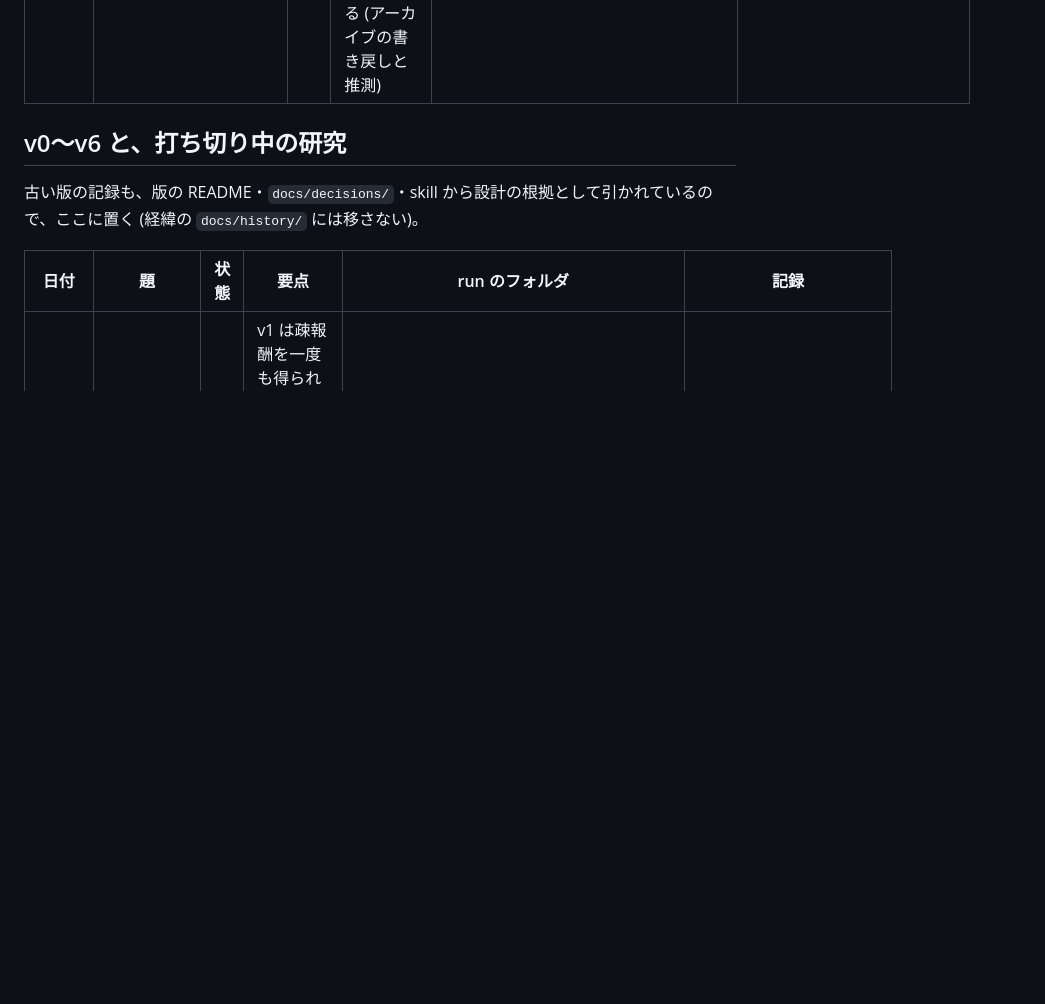
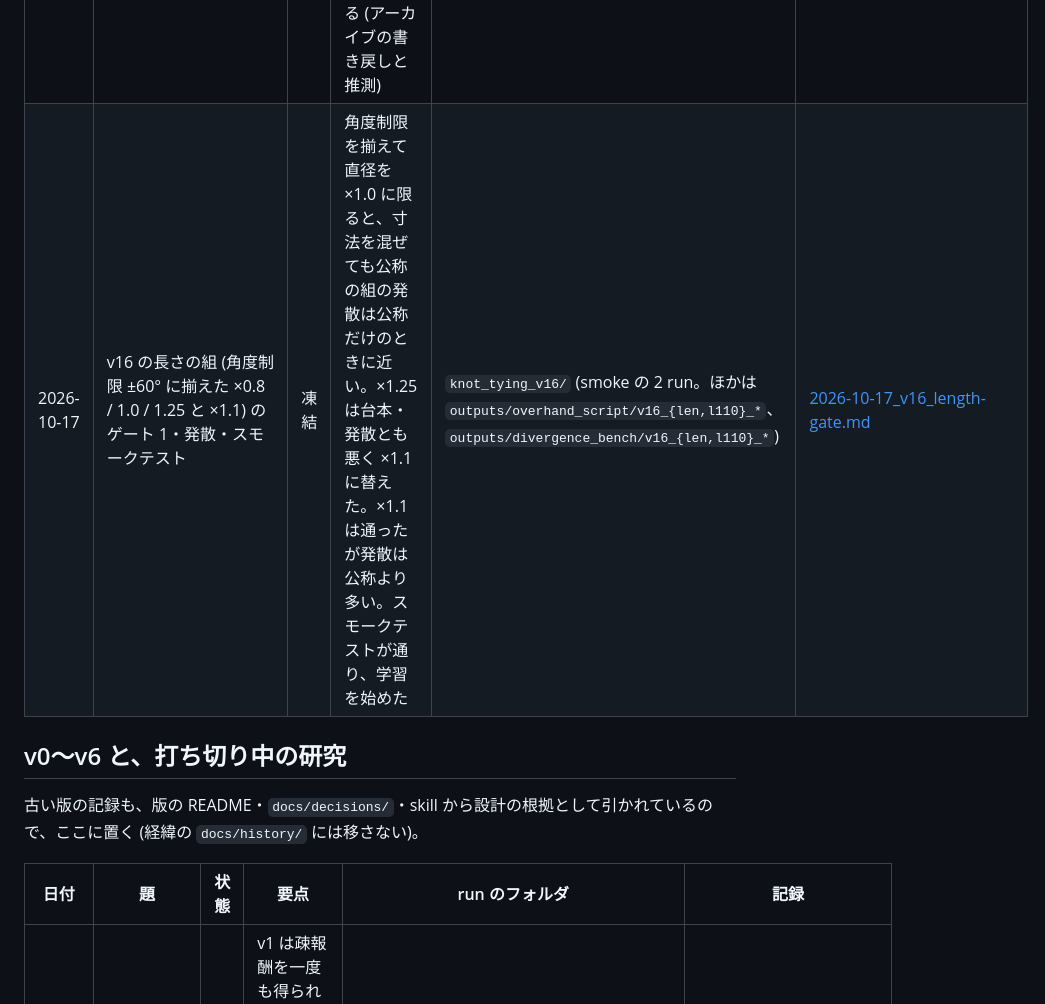
Before and after one commit to ItoYamato7777/isaac_twisted_rl, a Markdown page: docs/experiments/README.md, the part around one of its changes. GitHub-like rendering; blank space fills up the shorter version.

Commit message:
experiments: v16 の長さの組 (×1.25 と ×1.1) のゲート・発散・スモークテスト。STATUS: v16 の学習 (seed 43 / 44) を始めた
Co-Authored-By: Claude Opus 5.5 <noreply@anthropic.com>

```diff
--- a/docs/experiments/README.md
+++ b/docs/experiments/README.md
@@ -44,6 +44,7 @@ run のフォルダは `logs/rsl_rl/` の下 (git の管理外)。日時付き
 | 2026-10-16 | 学習の速さのために v14 の物理の設定 (ソルバの反復・dt・待ちのフェーズの尺) を軽くできるかの計測 | 凍結 | 時間のほぼ全部が PhysX。v14 の方策を軽い物理で chain 評価すると、待ちの尺を詰めた D4 は質がほぼ落ちず、反復 6 は少し、dt・反復 4・組み合わせは大きく落ちた。ゼロからの学習での確認は未実施 | `outputs/bench_step_time/`・`outputs/eval_physics_speed/`・`outputs/overhand_script/speed/` | [2026-10-16_physics-speed.md](2026-10-16_physics-speed.md) |
 | 2026-10-17 | v16 の寸法の DR: MultiAssetSpawnerCfg でロープを spawn できるか、起動・速さ・PhysX のバッファ | 凍結 | 寸法の 9 組の USD を env ごとに spawn でき、割り当ては全 env で一致。replicate なしで起動が少し長くなり、PhysX の aggregate pairs のバッファがあふれるので、寸法の DR のときだけ上限を上げた | なし (`outputs/rope_size_spawn_check/`) | [2026-10-17_v16_rope-size-spawn.md](2026-10-17_v16_rope-size-spawn.md) |
 | 2026-10-17 | v16 の寸法の組ごとの物理のゲート (ゲート 1・発散・把持) | 凍結 | 今の紐モデルで台本が結べるのは直径 ×1.0 の 3 組だけ。直径 ×0.4 (実機の太さ) は掴めず、指のゲインを下げると発散する。寸法を混ぜると公称の組の発散も増える (アーカイブの書き戻しと推測) | なし (`outputs/overhand_script/v16_*`、`outputs/divergence_bench/v16_*`) | [2026-10-17_v16_size-gate.md](2026-10-17_v16_size-gate.md) |
+| 2026-10-17 | v16 の長さの組 (角度制限 ±60° に揃えた ×0.8 / 1.0 / 1.25 と ×1.1) のゲート 1・発散・スモークテスト | 凍結 | 角度制限を揃えて直径を ×1.0 に限ると、寸法を混ぜても公称の組の発散は公称だけのときに近い。×1.25 は台本・発散とも悪く ×1.1 に替えた。×1.1 は通ったが発散は公称より多い。スモークテストが通り、学習を始めた | `knot_tying_v16/` (smoke の 2 run。ほかは `outputs/overhand_script/v16_{len,l110}_*`、`outputs/divergence_bench/v16_{len,l110}_*`) | [2026-10-17_v16_length-gate.md](2026-10-17_v16_length-gate.md) |
 
 ## v0〜v6 と、打ち切り中の研究
 
```
Also changed, not shown: other parts of docs/experiments/README.md (+1 -1 lines), docs/STATUS.md (+16 -18 lines), docs/experiments/2026-10-17_v16_length-gate.md (added, +91 -0 lines).
